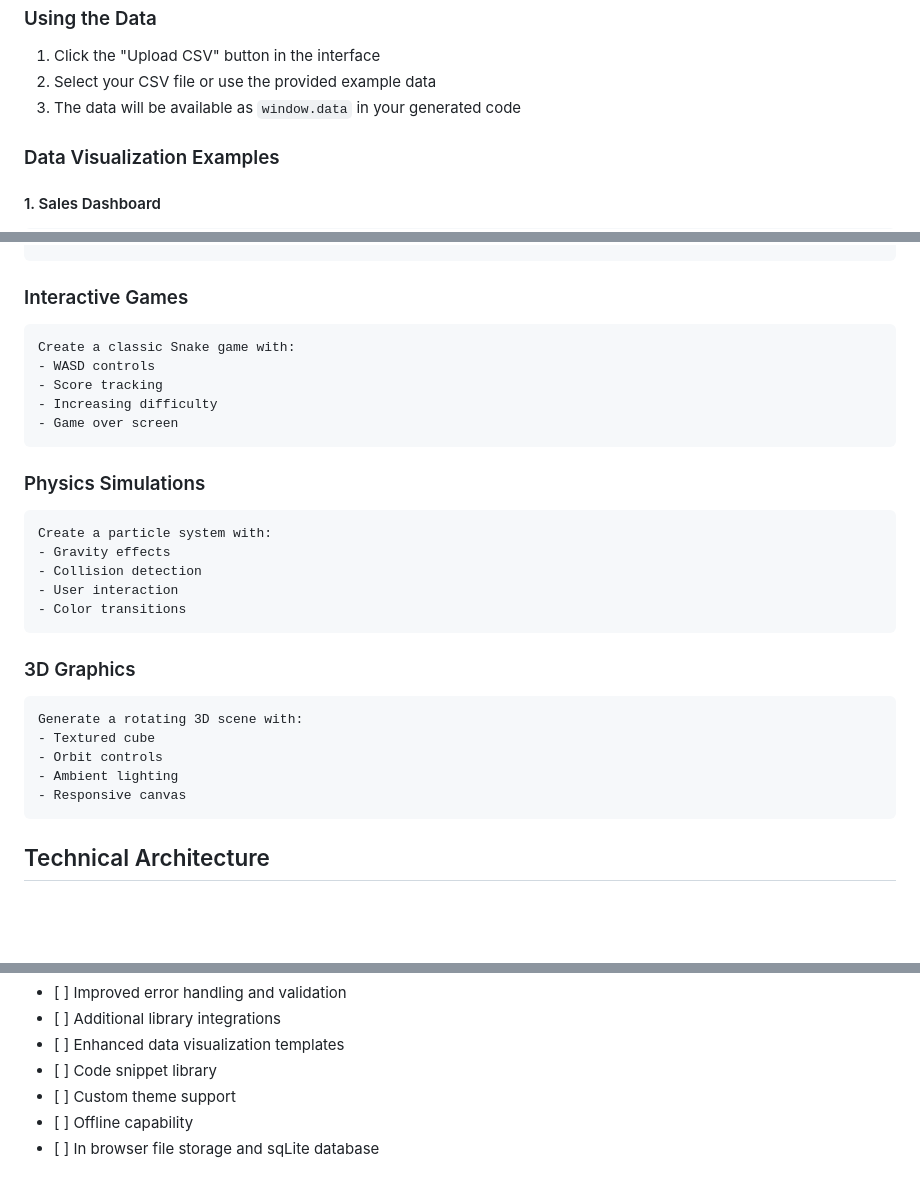
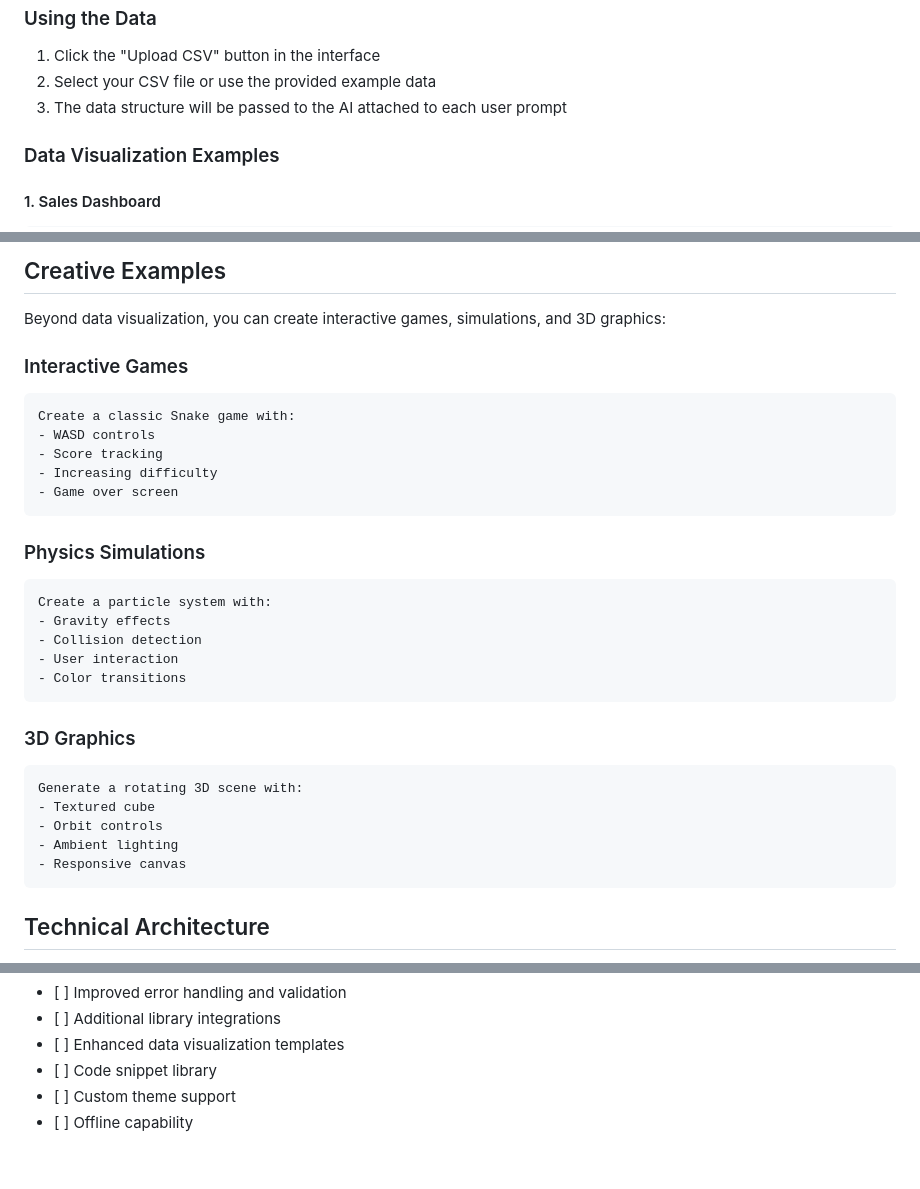
Before and after one commit to philwilliammee/web-developer, a Markdown page: README.md, 3 parts joined by grey strips. Rendered like a GitHub page; blank space fills up the shorter version.

Commit message:
refactor: update README to clarify data handling and enhance creative examples section

```diff
--- a/README.md
+++ b/README.md
@@ -89,7 +89,7 @@ npm run dev</code></pre>
 <ol>
   <li>Click the "Upload CSV" button in the interface</li>
   <li>Select your CSV file or use the provided example data</li>
-  <li>The data will be available as <code>window.data</code> in your generated code</li>
+  <li>The data structure will be passed to the AI attached to each user prompt</li>
 </ol>
 
 <h3>Data Visualization Examples</h3>
@@ -121,7 +120,8 @@ Make it visually appealing with a clean, modern design.</code></pre>
 
+<h2>Creative Examples</h2>
+<p>Beyond data visualization, you can create interactive games, simulations, and 3D graphics:</p>
 
 <h3>Interactive Games</h3>
-
 <pre><code>Create a classic Snake game with:
 - WASD controls
 - Score tracking
@@ -129,7 +129,6 @@ Make it visually appealing with a clean, modern design.</code></pre>
 - Game over screen</code></pre>
 
 <h3>Physics Simulations</h3>
-
 <pre><code>Create a particle system with:
 - Gravity effects
 - Collision detection
@@ -137,13 +136,11 @@ Make it visually appealing with a clean, modern design.</code></pre>
 - Color transitions</code></pre>
 
 <h3>3D Graphics</h3>
-
 <pre><code>Generate a rotating 3D scene with:
 - Textured cube
 - Orbit controls
 - Ambient lighting
 - Responsive canvas</code></pre>
-
 
 <h2>Technical Architecture</h2>
 
@@ -195,5 +192,4 @@ Make it visually appealing with a clean, modern design.</code></pre>
   <li>[ ] Code snippet library</li>
   <li>[ ] Custom theme support</li>
   <li>[ ] Offline capability</li>
-  <li>[ ] In browser file storage and sqLite database</li>
 </ul>
```
Also changed, not shown: other parts of README.md (+0 -1 lines).
